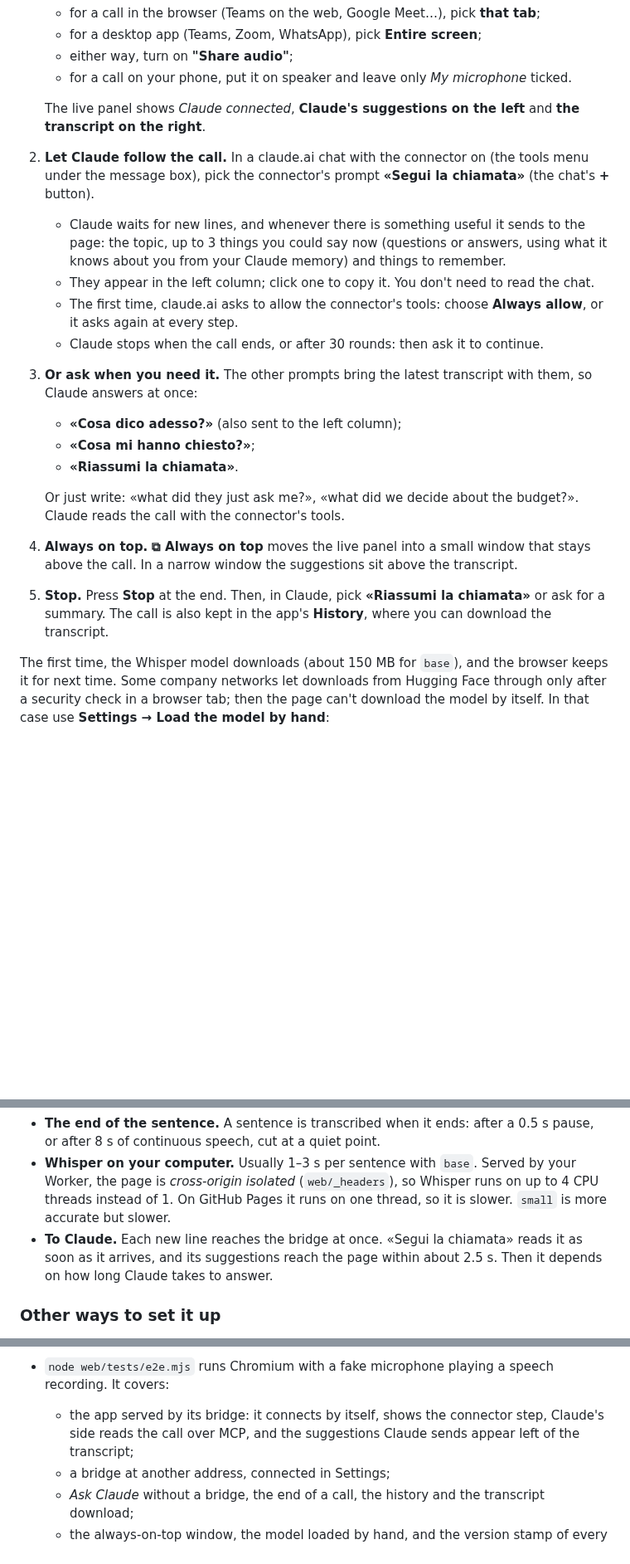
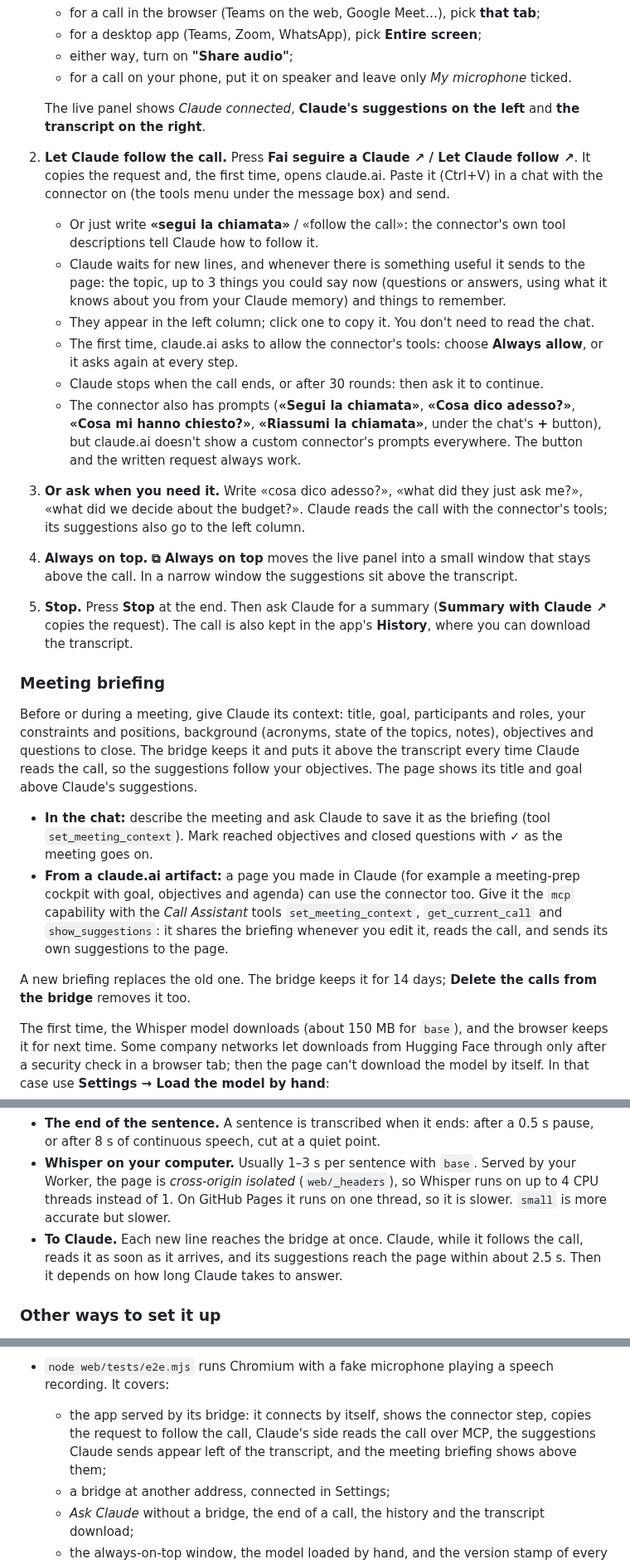
Before and after one commit to aaddabbo30-bit/transcript, a Markdown page: README.md, 3 parts joined by grey strips. Shown at 83% size. Drawn GitHub-style; blank space fills up the shorter version.

```diff
--- a/README.md
+++ b/README.md
@@ -69,19 +71,25 @@ The connector address contains a secret key made by the page and kept in that br
    - for a call on your phone, put it on speaker and leave only *My microphone* ticked.
 
    The live panel shows *Claude connected*, **Claude's suggestions on the left** and **the transcript on the right**.
-2. **Let Claude follow the call.** In a claude.ai chat with the connector on (the tools menu under the message box), pick the connector's prompt **«Segui la chiamata»** (the chat's **+** button).
+2. **Let Claude follow the call.** Press **Fai seguire a Claude ↗ / Let Claude follow ↗**. It copies the request and, the first time, opens claude.ai. Paste it (Ctrl+V) in a chat with the connector on (the tools menu under the message box) and send.
+   - Or just write **«segui la chiamata»** / «follow the call»: the connector's own tool descriptions tell Claude how to follow it.
    - Claude waits for new lines, and whenever there is something useful it sends to the page: the topic, up to 3 things you could say now (questions or answers, using what it knows about you from your Claude memory) and things to remember.
    - They appear in the left column; click one to copy it. You don't need to read the chat.
    - The first time, claude.ai asks to allow the connector's tools: choose **Always allow**, or it asks again at every step.
    - Claude stops when the call ends, or after 30 rounds: then ask it to continue.
-3. **Or ask when you need it.** The other prompts bring the latest transcript with them, so Claude answers at once:
-   - **«Cosa dico adesso?»** (also sent to the left column);
-   - **«Cosa mi hanno chiesto?»**;
-   - **«Riassumi la chiamata»**.
+   - The connector also has prompts (**«Segui la chiamata»**, **«Cosa dico adesso?»**, **«Cosa mi hanno chiesto?»**, **«Riassumi la chiamata»**, under the chat's **+** button), but claude.ai doesn't show a custom connector's prompts everywhere. The button and the written request always work.
+3. **Or ask when you need it.** Write «cosa dico adesso?», «what did they just ask me?», «what did we decide about the budget?». Claude reads the call with the connector's tools; its suggestions also go to the left column.
+4. **Always on top.** **⧉ Always on top** moves the live panel into a small window that stays above the call. In a narrow window the suggestions sit above the transcript.
+5. **Stop.** Press **Stop** at the end. Then ask Claude for a summary (**Summary with Claude ↗** copies the request). The call is also kept in the app's **History**, where you can download the transcript.
 
-   Or just write: «what did they just ask me?», «what did we decide about the budget?». Claude reads the call with the connector's tools.
-4. **Always on top.** **⧉ Always on top** moves the live panel into a small window that stays above the call. In a narrow window the suggestions sit above the transcript.
-5. **Stop.** Press **Stop** at the end. Then, in Claude, pick **«Riassumi la chiamata»** or ask for a summary. The call is also kept in the app's **History**, where you can download the transcript.
+### Meeting briefing
+
+Before or during a meeting, give Claude its context: title, goal, participants and roles, your constraints and positions, background (acronyms, state of the topics, notes), objectives and questions to close. The bridge keeps it and puts it above the transcript every time Claude reads the call, so the suggestions follow your objectives. The page shows its title and goal above Claude's suggestions.
+
+- **In the chat:** describe the meeting and ask Claude to save it as the briefing (tool `set_meeting_context`). Mark reached objectives and closed questions with ✓ as the meeting goes on.
+- **From a claude.ai artifact:** a page you made in Claude (for example a meeting-prep cockpit with goal, objectives and agenda) can use the connector too. Give it the `mcp` capability with the *Call Assistant* tools `set_meeting_context`, `get_current_call` and `show_suggestions`: it shares the briefing whenever you edit it, reads the call, and sends its own suggestions to the page.
+
+A new briefing replaces the old one. The bridge keeps it for 14 days; **Delete the calls from the bridge** removes it too.
 
 The first time, the Whisper model downloads (about 150 MB for `base`), and the browser keeps it for next time. Some company networks let downloads from Hugging Face through only after a security check in a browser tab; then the page can't download the model by itself. In that case use **Settings → Load the model by hand**:
 - click the 7 links, one at a time, so each file downloads in a tab and passes the check: the two large `.onnx` files and five small `.json` files;
@@ -94,7 +102,7 @@ They are stored in that browser's cache, so the app finds them there. The status
 **How quickly things appear.** The live panel shows how long after the end of each sentence its text appeared (*text 2.1 s after speech*). What adds up:
 - **The end of the sentence.** A sentence is transcribed when it ends: after a 0.5 s pause, or after 8 s of continuous speech, cut at a quiet point.
 - **Whisper on your computer.** Usually 1–3 s per sentence with `base`. Served by your Worker, the page is *cross-origin isolated* (`web/_headers`), so Whisper runs on up to 4 CPU threads instead of 1. On GitHub Pages it runs on one thread, so it is slower. `small` is more accurate but slower.
-- **To Claude.** Each new line reaches the bridge at once. «Segui la chiamata» reads it as soon as it arrives, and its suggestions reach the page within about 2.5 s. Then it depends on how long Claude takes to answer.
+- **To Claude.** Each new line reaches the bridge at once. Claude, while it follows the call, reads it as soon as it arrives, and its suggestions reach the page within about 2.5 s. Then it depends on how long Claude takes to answer.
 
 ### Other ways to set it up
 
@@ -384,7 +392,7 @@ Run it locally with any static server, for example `python -m http.server -d web
 Tests:
 - `node --test web/tests/unit.test.mjs` runs 17 unit tests: segmentation on a real recording, filters, echo removal, full simulated calls with their delays, the chat requests, the bridge client and its suggestions.
 - `node web/tests/e2e.mjs` runs Chromium with a fake microphone playing a speech recording. It covers:
-  - the app served by its bridge: it connects by itself, shows the connector step, Claude's side reads the call over MCP, and the suggestions Claude sends appear left of the transcript;
+  - the app served by its bridge: it connects by itself, shows the connector step, copies the request to follow the call, Claude's side reads the call over MCP, the suggestions Claude sends appear left of the transcript, and the meeting briefing shows above them;
   - a bridge at another address, connected in Settings;
   - *Ask Claude* without a bridge, the end of a call, the history and the transcript download;
   - the always-on-top window, the model loaded by hand, and the version stamp of every script, including the Whisper worker.
```
Also changed, not shown: other parts of README.md (+11 -8 lines), docs/web-live.png, 11 other files.
